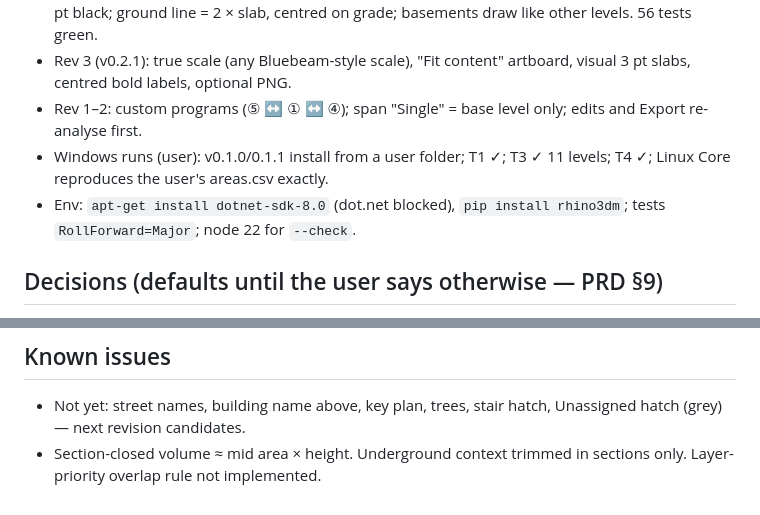
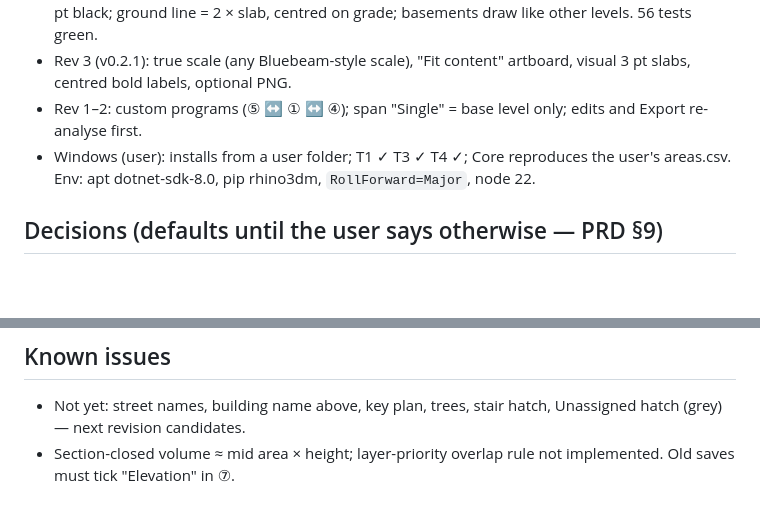
Before and after one commit to WUChunya/Testing-Projects, a Markdown page: docs/PROGRESS.md, 2 parts joined by grey strips. Rendered like a GitHub page; blank space fills up the shorter version.

Commit message:
Trim PROGRESS
Co-Authored-By: Claude Opus 5.5 <noreply@anthropic.com>
Claude-Session: https://claude.ai/code/session_01NGhY4RMJ7MQbhkN9y72p2V

```diff
--- a/docs/PROGRESS.md
+++ b/docs/PROGRESS.md
@@ -14,8 +14,7 @@ Update at the end of every session: keep ≤40 lines total, newest first. Replac
   cut context = white fill + 2.5 pt black; ground line = 2 × slab, centred on grade; basements draw like other levels. 56 tests green.
 - Rev 3 (v0.2.1): true scale (any Bluebeam-style scale), "Fit content" artboard, visual 3 pt slabs, centred bold labels, optional PNG.
 - Rev 1–2: custom programs (⑤ ↔ ① ↔ ④); span "Single" = base level only; edits and Export re-analyse first.
-- Windows runs (user): v0.1.0/0.1.1 install from a user folder; T1 ✓; T3 ✓ 11 levels; T4 ✓; Linux Core reproduces the user's areas.csv exactly.
-- Env: `apt-get install dotnet-sdk-8.0` (dot.net blocked), `pip install rhino3dm`; tests `RollForward=Major`; node 22 for `--check`.
+- Windows (user): installs from a user folder; T1 ✓ T3 ✓ T4 ✓; Core reproduces the user's areas.csv. Env: apt dotnet-sdk-8.0, pip rhino3dm, `RollForward=Major`, node 22.
 
 ## Decisions (defaults until the user says otherwise — PRD §9)
 - Overlap: smaller volume wins. Span: 2 levels and ≤1.6× story → tall space (base level counts); else split. Facade: stacked 30% veil, exploded hidden.
@@ -39,4 +38,4 @@ Update at the end of every session: keep ≤40 lines total, newest first. Replac
 
 ## Known issues
 - Not yet: street names, building name above, key plan, trees, stair hatch, Unassigned hatch (grey) — next revision candidates.
-- Section-closed volume ≈ mid area × height. Underground context trimmed in sections only. Layer-priority overlap rule not implemented.
+- Section-closed volume ≈ mid area × height; layer-priority overlap rule not implemented. Old saves must tick "Elevation" in ⑦.
```
